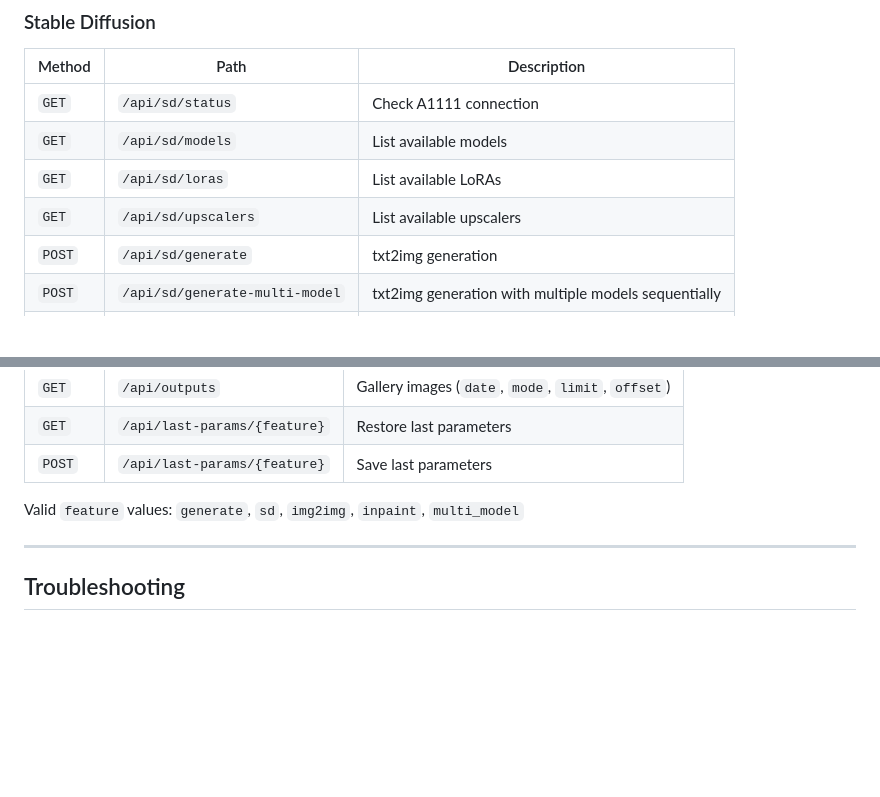
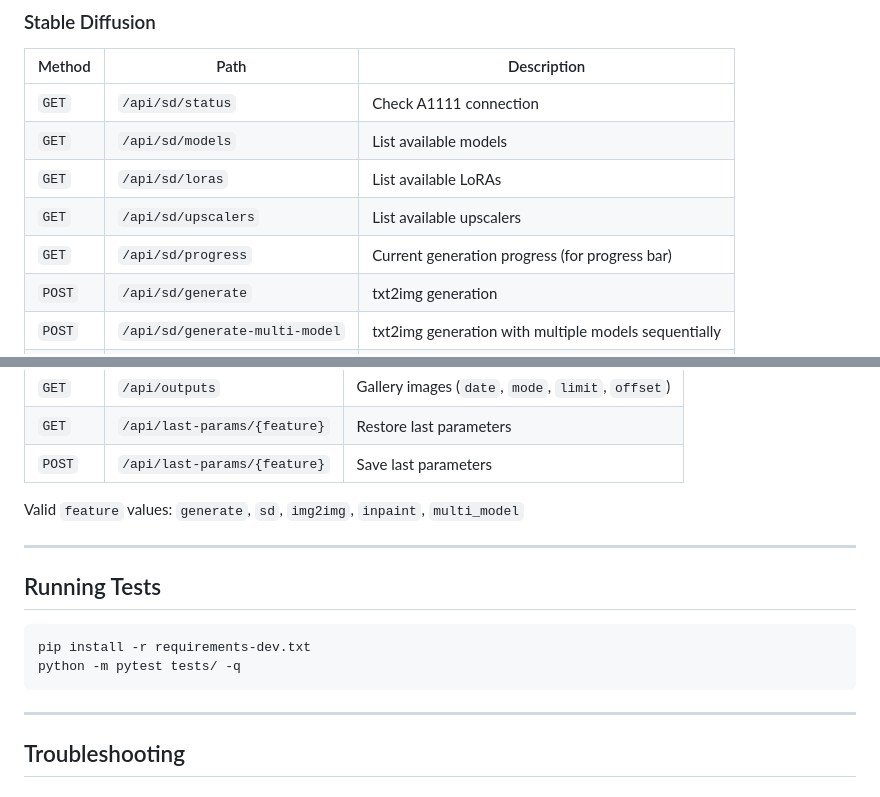
Before and after one commit to sj55576/Img2sdtxt, a Markdown page: README.md, 2 parts joined by grey strips. Drawn GitHub-style; blank space fills up the shorter version.

Commit message:
docs: テスト実行手順と /api/sd/progress を README に追記、todo を完了状態に更新
https://claude.ai/code/session_01UJkGkQwKKmFvPfMEW3Aaxa

````diff
--- a/README.md
+++ b/README.md
@@ -324,6 +324,7 @@ Img2sdtxt/
 | `GET` | `/api/sd/models` | List available models |
 | `GET` | `/api/sd/loras` | List available LoRAs |
 | `GET` | `/api/sd/upscalers` | List available upscalers |
+| `GET` | `/api/sd/progress` | Current generation progress (for progress bar) |
 | `POST` | `/api/sd/generate` | txt2img generation |
 | `POST` | `/api/sd/generate-multi-model` | txt2img generation with multiple models sequentially |
 | `POST` | `/api/sd/img2img` | img2img generation |
@@ -340,6 +341,15 @@ Img2sdtxt/
 | `POST` | `/api/last-params/{feature}` | Save last parameters |
 
 Valid `feature` values: `generate`, `sd`, `img2img`, `inpaint`, `multi_model`
+
+---
+
+## Running Tests
+
+```bash
+pip install -r requirements-dev.txt
+python -m pytest tests/ -q
+```
 
 ---
 
````
Also changed, not shown: tasks/todo.md (+34 -21 lines).
